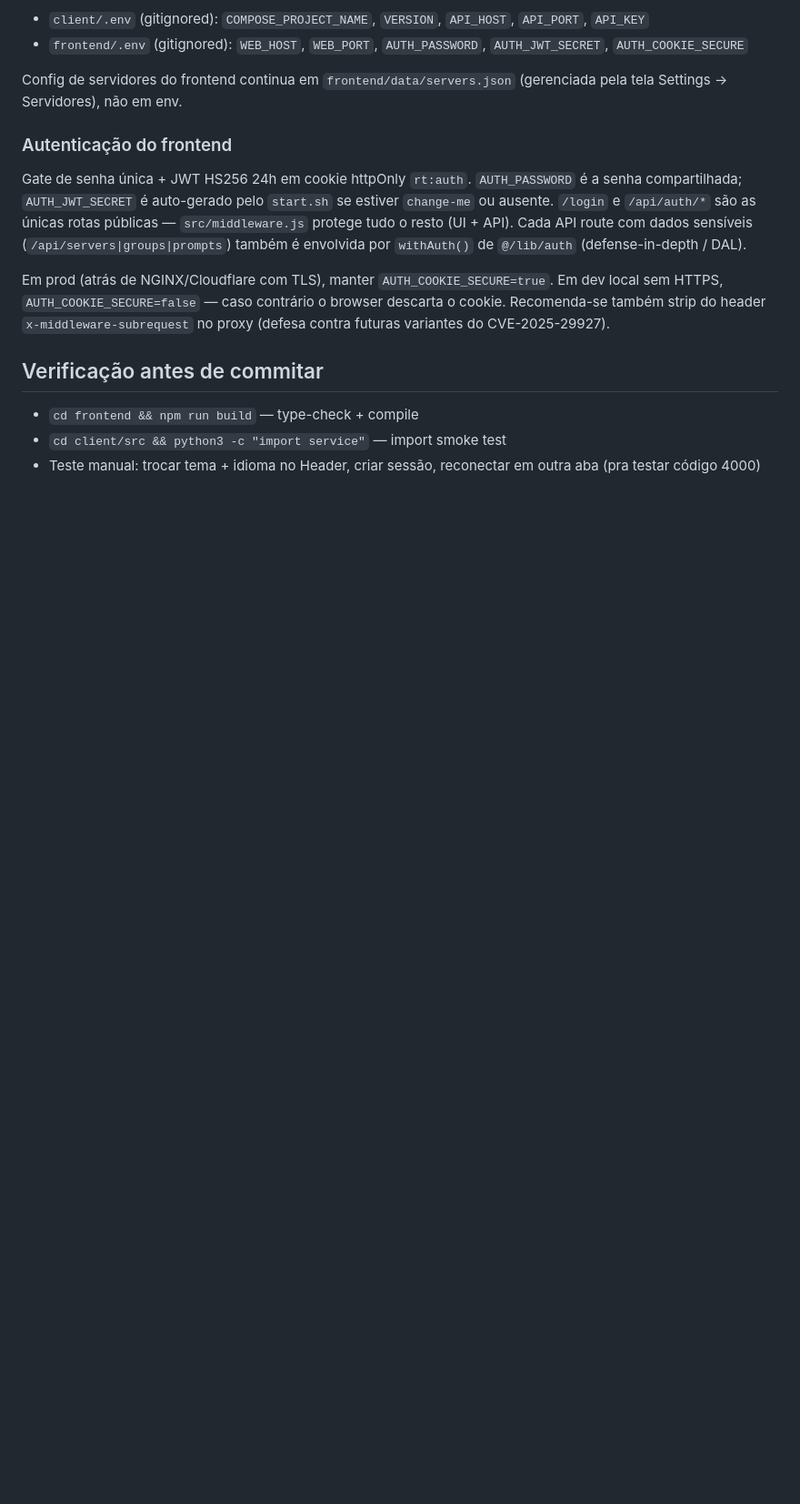
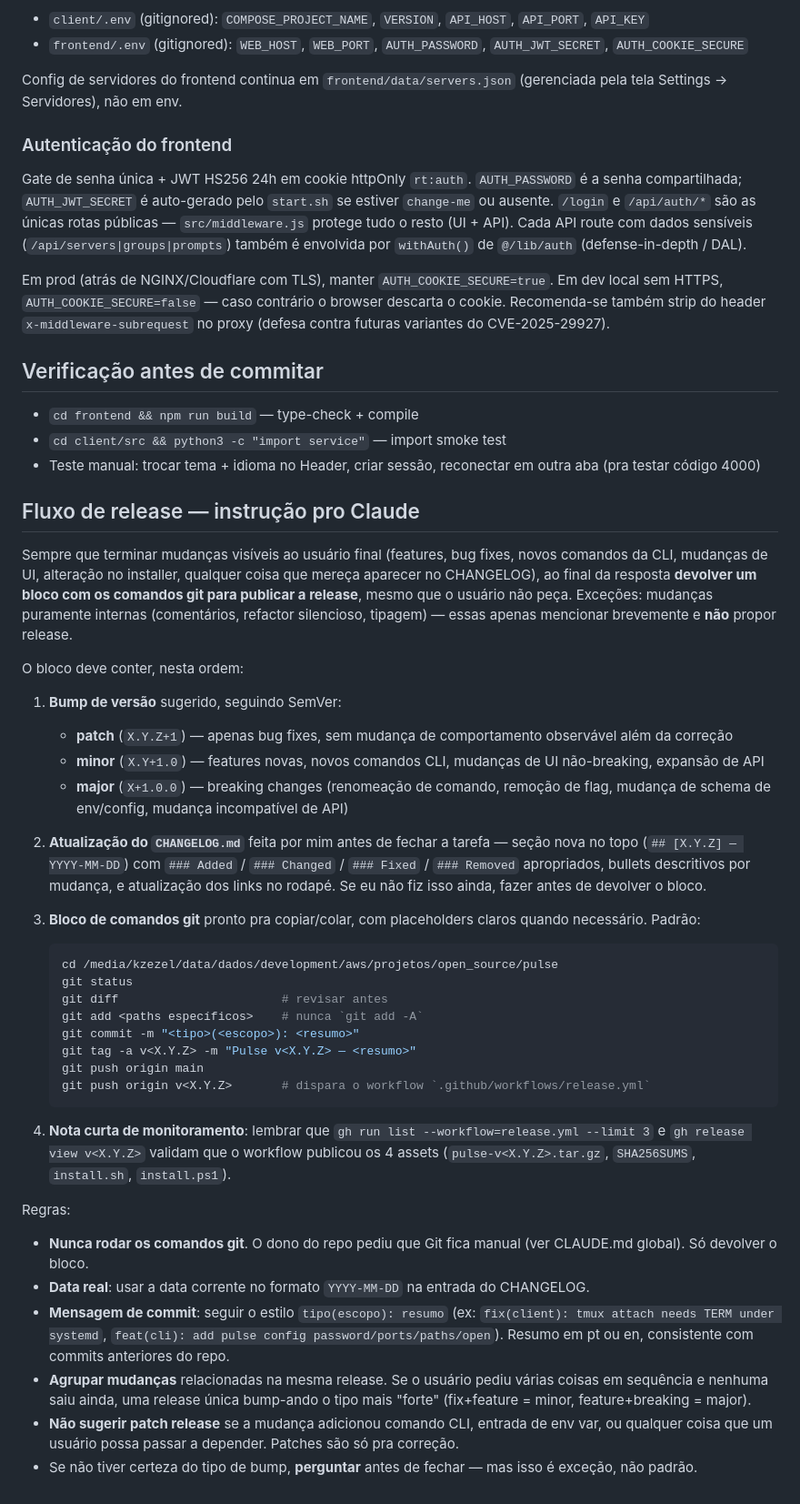
Before and after one commit to kevinzezel/pulse, a Markdown page: CLAUDE.md, the part around the change. Shown at 91% size. Drawn GitHub-style; blank space fills up the shorter version.

````diff
--- a/CLAUDE.md
+++ b/CLAUDE.md
@@ -179,3 +179,38 @@ Em prod (atrás de NGINX/Cloudflare com TLS), manter `AUTH_COOKIE_SECURE=true`.
 - `cd frontend && npm run build` — type-check + compile
 - `cd client/src && python3 -c "import service"` — import smoke test
 - Teste manual: trocar tema + idioma no Header, criar sessão, reconectar em outra aba (pra testar código 4000)
+
+## Fluxo de release — instrução pro Claude
+
+Sempre que terminar mudanças visíveis ao usuário final (features, bug fixes, novos comandos da CLI, mudanças de UI, alteração no installer, qualquer coisa que mereça aparecer no CHANGELOG), ao final da resposta **devolver um bloco com os comandos git para publicar a release**, mesmo que o usuário não peça. Exceções: mudanças puramente internas (comentários, refactor silencioso, tipagem) — essas apenas mencionar brevemente e **não** propor release.
+
+O bloco deve conter, nesta ordem:
+
+1. **Bump de versão** sugerido, seguindo SemVer:
+   - **patch** (`X.Y.Z+1`) — apenas bug fixes, sem mudança de comportamento observável além da correção
+   - **minor** (`X.Y+1.0`) — features novas, novos comandos CLI, mudanças de UI não-breaking, expansão de API
+   - **major** (`X+1.0.0`) — breaking changes (renomeação de comando, remoção de flag, mudança de schema de env/config, mudança incompatível de API)
+2. **Atualização do `CHANGELOG.md`** feita por mim antes de fechar a tarefa — seção nova no topo (`## [X.Y.Z] — YYYY-MM-DD`) com `### Added` / `### Changed` / `### Fixed` / `### Removed` apropriados, bullets descritivos por mudança, e atualização dos links no rodapé. Se eu não fiz isso ainda, fazer antes de devolver o bloco.
+3. **Bloco de comandos git** pronto pra copiar/colar, com placeholders claros quando necessário. Padrão:
+
+   ```sh
+   cd /media/kzezel/data/dados/development/aws/projetos/open_source/pulse
+   git status
+   git diff                       # revisar antes
+   git add <paths específicos>    # nunca `git add -A`
+   git commit -m "<tipo>(<escopo>): <resumo>"
+   git tag -a v<X.Y.Z> -m "Pulse v<X.Y.Z> — <resumo>"
+   git push origin main
+   git push origin v<X.Y.Z>       # dispara o workflow `.github/workflows/release.yml`
+   ```
+
+4. **Nota curta de monitoramento**: lembrar que `gh run list --workflow=release.yml --limit 3` e `gh release view v<X.Y.Z>` validam que o workflow publicou os 4 assets (`pulse-v<X.Y.Z>.tar.gz`, `SHA256SUMS`, `install.sh`, `install.ps1`).
+
+Regras:
+
+- **Nunca rodar os comandos git**. O dono do repo pediu que Git fica manual (ver CLAUDE.md global). Só devolver o bloco.
+- **Data real**: usar a data corrente no formato `YYYY-MM-DD` na entrada do CHANGELOG.
+- **Mensagem de commit**: seguir o estilo `tipo(escopo): resumo` (ex: `fix(client): tmux attach needs TERM under systemd`, `feat(cli): add pulse config password/ports/paths/open`). Resumo em pt ou en, consistente com commits anteriores do repo.
+- **Agrupar mudanças** relacionadas na mesma release. Se o usuário pediu várias coisas em sequência e nenhuma saiu ainda, uma release única bump-ando o tipo mais "forte" (fix+feature = minor, feature+breaking = major).
+- **Não sugerir patch release** se a mudança adicionou comando CLI, entrada de env var, ou qualquer coisa que um usuário possa passar a depender. Patches são só pra correção.
+- Se não tiver certeza do tipo de bump, **perguntar** antes de fechar — mas isso é exceção, não padrão.
````
